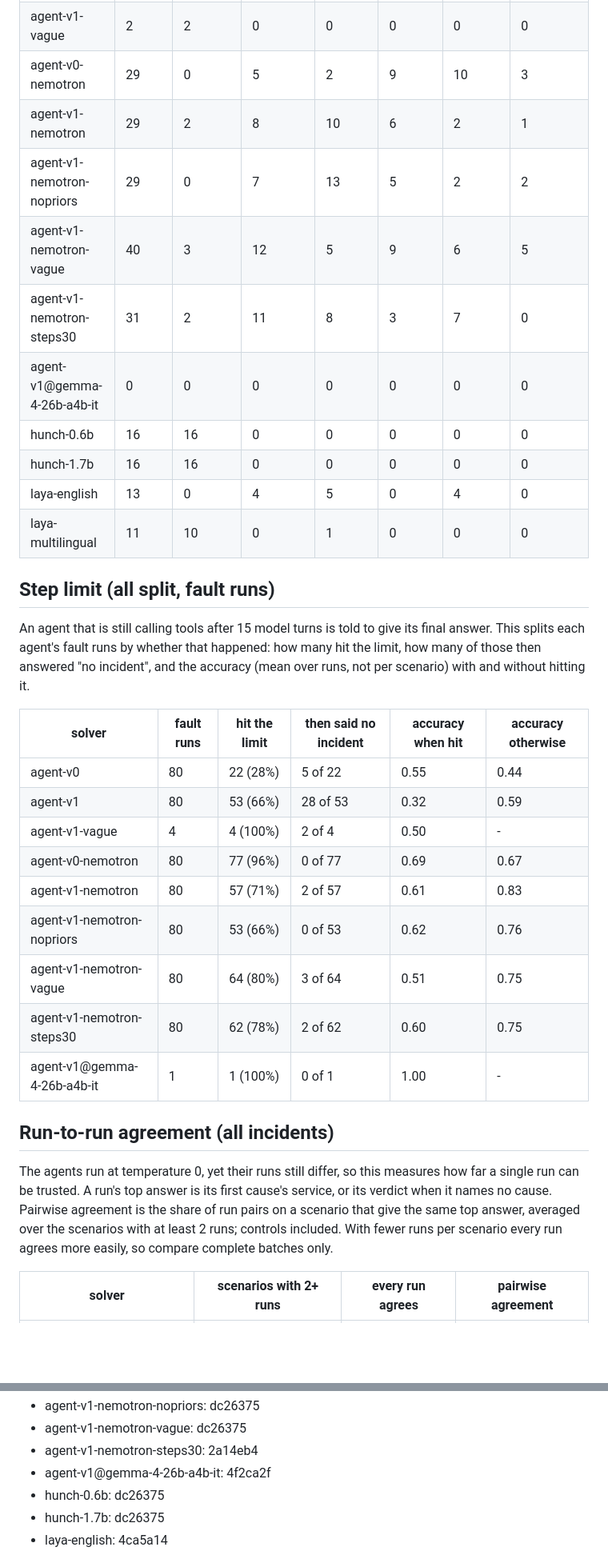
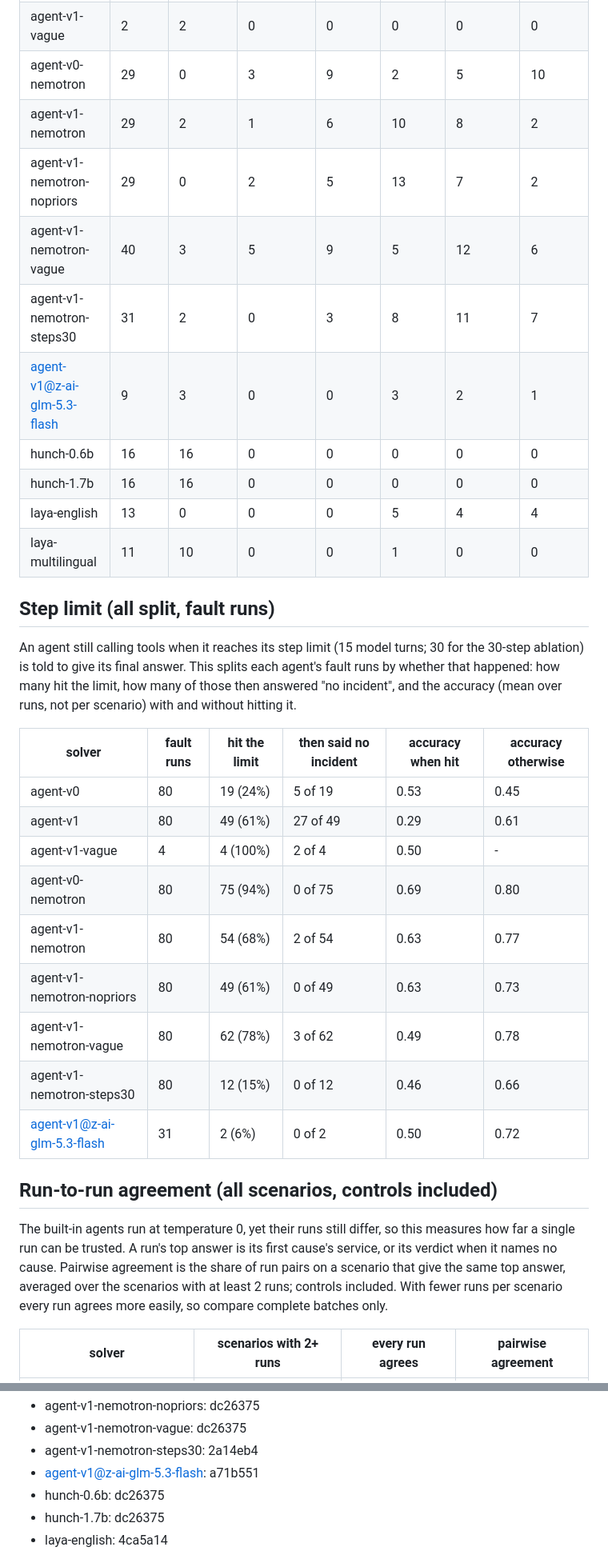
Before and after one commit to kshitizj03/rootcause, a Markdown page: docs/results/report.md, 2 parts joined by grey strips. Shown at 80% size. GitHub-like rendering; blank space fills up the shorter version.

Commit message:
Regenerate the report and figures from the current run records
Co-Authored-By: Claude Opus 5.5 <noreply@anthropic.com>

```diff
--- a/docs/results/report.md
+++ b/docs/results/report.md
@@ -132,34 +135,34 @@ How each wrong run on a fault incident went wrong. The top-changed service is th
 | agent-v1-vague | 2 | 2 | 0 | 0 | 0 | 0 | 0 |
-| agent-v0-nemotron | 29 | 0 | 5 | 2 | 9 | 10 | 3 |
-| agent-v1-nemotron | 29 | 2 | 8 | 10 | 6 | 2 | 1 |
-| agent-v1-nemotron-nopriors | 29 | 0 | 7 | 13 | 5 | 2 | 2 |
-| agent-v1-nemotron-vague | 40 | 3 | 12 | 5 | 9 | 6 | 5 |
-| agent-v1-nemotron-steps30 | 31 | 2 | 11 | 8 | 3 | 7 | 0 |
-| agent-v1@gemma-4-26b-a4b-it | 0 | 0 | 0 | 0 | 0 | 0 | 0 |
+| agent-v0-nemotron | 29 | 0 | 3 | 9 | 2 | 5 | 10 |
+| agent-v1-nemotron | 29 | 2 | 1 | 6 | 10 | 8 | 2 |
+| agent-v1-nemotron-nopriors | 29 | 0 | 2 | 5 | 13 | 7 | 2 |
+| agent-v1-nemotron-vague | 40 | 3 | 5 | 9 | 5 | 12 | 6 |
+| agent-v1-nemotron-steps30 | 31 | 2 | 0 | 3 | 8 | 11 | 7 |
+| agent-v1@z-ai-glm-5.3-flash | 9 | 3 | 0 | 0 | 3 | 2 | 1 |
 | hunch-0.6b | 16 | 16 | 0 | 0 | 0 | 0 | 0 |
 | hunch-1.7b | 16 | 16 | 0 | 0 | 0 | 0 | 0 |
-| laya-english | 13 | 0 | 4 | 5 | 0 | 4 | 0 |
-| laya-multilingual | 11 | 10 | 0 | 1 | 0 | 0 | 0 |
+| laya-english | 13 | 0 | 0 | 0 | 5 | 4 | 4 |
+| laya-multilingual | 11 | 10 | 0 | 0 | 1 | 0 | 0 |
 
 ## Step limit (all split, fault runs)
 
-An agent that is still calling tools after 15 model turns is told to give its final answer. This splits each agent's fault runs by whether that happened: how many hit the limit, how many of those then answered "no incident", and the accuracy (mean over runs, not per scenario) with and without hitting it.
+An agent still calling tools when it reaches its step limit (15 model turns; 30 for the 30-step ablation) is told to give its final answer. This splits each agent's fault runs by whether that happened: how many hit the limit, how many of those then answered "no incident", and the accuracy (mean over runs, not per scenario) with and without hitting it.
 
 | solver | fault runs | hit the limit | then said no incident | accuracy when hit | accuracy otherwise |
 |---|---|---|---|---|---|
-| agent-v0 | 80 | 22 (28%) | 5 of 22 | 0.55 | 0.44 |
-| agent-v1 | 80 | 53 (66%) | 28 of 53 | 0.32 | 0.59 |
+| agent-v0 | 80 | 19 (24%) | 5 of 19 | 0.53 | 0.45 |
+| agent-v1 | 80 | 49 (61%) | 27 of 49 | 0.29 | 0.61 |
 | agent-v1-vague | 4 | 4 (100%) | 2 of 4 | 0.50 | - |
-| agent-v0-nemotron | 80 | 77 (96%) | 0 of 77 | 0.69 | 0.67 |
-| agent-v1-nemotron | 80 | 57 (71%) | 2 of 57 | 0.61 | 0.83 |
-| agent-v1-nemotron-nopriors | 80 | 53 (66%) | 0 of 53 | 0.62 | 0.76 |
-| agent-v1-nemotron-vague | 80 | 64 (80%) | 3 of 64 | 0.51 | 0.75 |
-| agent-v1-nemotron-steps30 | 80 | 62 (78%) | 2 of 62 | 0.60 | 0.75 |
-| agent-v1@gemma-4-26b-a4b-it | 1 | 1 (100%) | 0 of 1 | 1.00 | - |
+| agent-v0-nemotron | 80 | 75 (94%) | 0 of 75 | 0.69 | 0.80 |
+| agent-v1-nemotron | 80 | 54 (68%) | 2 of 54 | 0.63 | 0.77 |
+| agent-v1-nemotron-nopriors | 80 | 49 (61%) | 0 of 49 | 0.63 | 0.73 |
+| agent-v1-nemotron-vague | 80 | 62 (78%) | 3 of 62 | 0.49 | 0.78 |
+| agent-v1-nemotron-steps30 | 80 | 12 (15%) | 0 of 12 | 0.46 | 0.66 |
+| agent-v1@z-ai-glm-5.3-flash | 31 | 2 (6%) | 0 of 2 | 0.50 | 0.72 |
 
-## Run-to-run agreement (all incidents)
+## Run-to-run agreement (all scenarios, controls included)
 
-The agents run at temperature 0, yet their runs still differ, so this measures how far a single run can be trusted. A run's top answer is its first cause's service, or its verdict when it names no cause. Pairwise agreement is the share of run pairs on a scenario that give the same top answer, averaged over the scenarios with at least 2 runs; controls included. With fewer runs per scenario every run agrees more easily, so compare complete batches only.
+The built-in agents run at temperature 0, yet their runs still differ, so this measures how far a single run can be trusted. A run's top answer is its first cause's service, or its verdict when it names no cause. Pairwise agreement is the share of run pairs on a scenario that give the same top answer, averaged over the scenarios with at least 2 runs; controls included. With fewer runs per scenario every run agrees more easily, so compare complete batches only.
 
 | solver | scenarios with 2+ runs | every run agrees | pairwise agreement |
 |---|---|---|---|
@@ -272,7 +279,7 @@ Code versions (git short sha) of the records behind each solver:
 - agent-v1-nemotron-nopriors: dc26375
 - agent-v1-nemotron-vague: dc26375
 - agent-v1-nemotron-steps30: 2a14eb4
-- agent-v1@gemma-4-26b-a4b-it: 4f2ca2f
+- agent-v1@z-ai-glm-5.3-flash: a71b551
 - hunch-0.6b: dc26375
 - hunch-1.7b: dc26375
 - laya-english: 4ca5a14
```
Also changed, not shown: other parts of docs/results/report.md (+86 -79 lines), docs/results/figures/accuracy_by_category.png.
